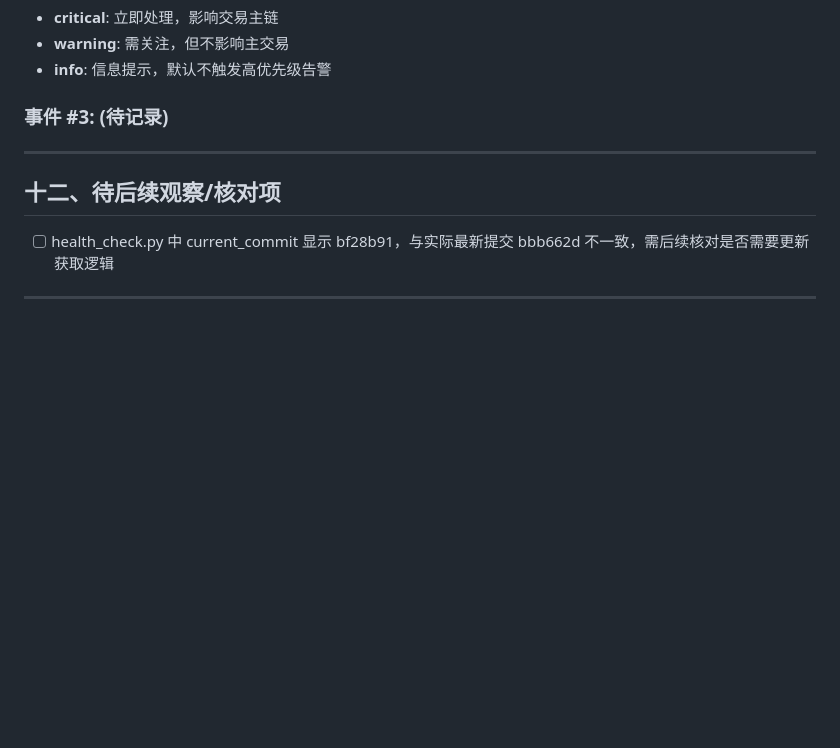
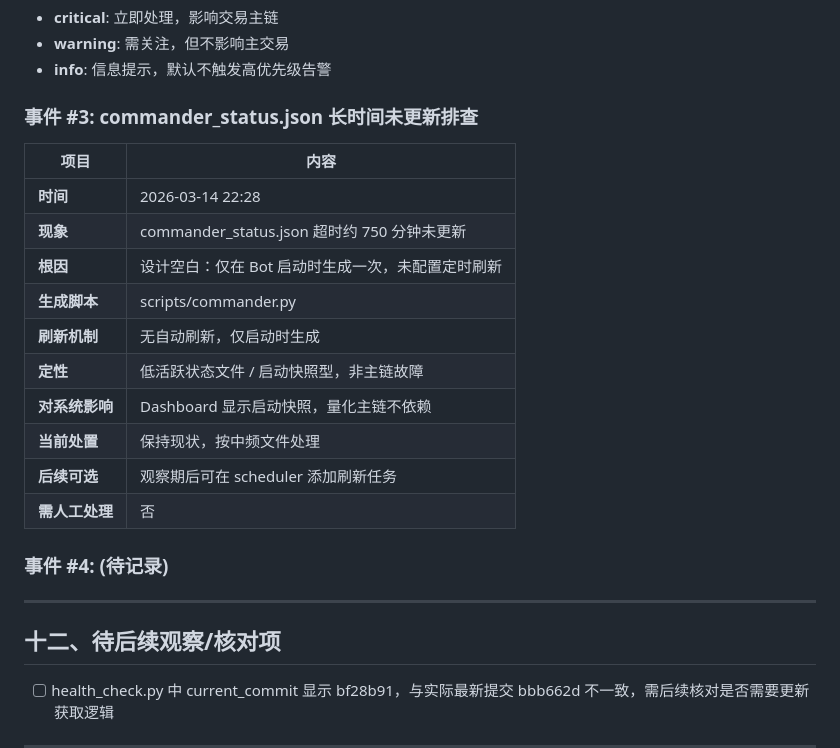
Before and after one commit to superlorei-debug/oc-skills, a Markdown page: OBSERVATION_BASELINE.md, the part around the change. Rendered like a GitHub page; blank space fills up the shorter version.

Commit message:
docs: 归档 commander_status.json 排查结论

```diff
--- a/OBSERVATION_BASELINE.md
+++ b/OBSERVATION_BASELINE.md
@@ -194,7 +194,22 @@ data/latest/ → scripts/evolution/ → data/evolution/
 - **warning**: 需关注，但不影响主交易
 - **info**: 信息提示，默认不触发高优先级告警
 
-### 事件 #3: (待记录)
+### 事件 #3: commander_status.json 长时间未更新排查
+
+| 项目 | 内容 |
+|------|------|
+| **时间** | 2026-03-14 22:28 |
+| **现象** | commander_status.json 超时约 750 分钟未更新 |
+| **根因** | 设计空白：仅在 Bot 启动时生成一次，未配置定时刷新 |
+| **生成脚本** | scripts/commander.py |
+| **刷新机制** | 无自动刷新，仅启动时生成 |
+| **定性** | 低活跃状态文件 / 启动快照型，非主链故障 |
+| **对系统影响** | Dashboard 显示启动快照，量化主链不依赖 |
+| **当前处置** | 保持现状，按中频文件处理 |
+| **后续可选** | 观察期后可在 scheduler 添加刷新任务 |
+| **需人工处理** | 否 |
+
+### 事件 #4: (待记录)
 
 ---
 
```
